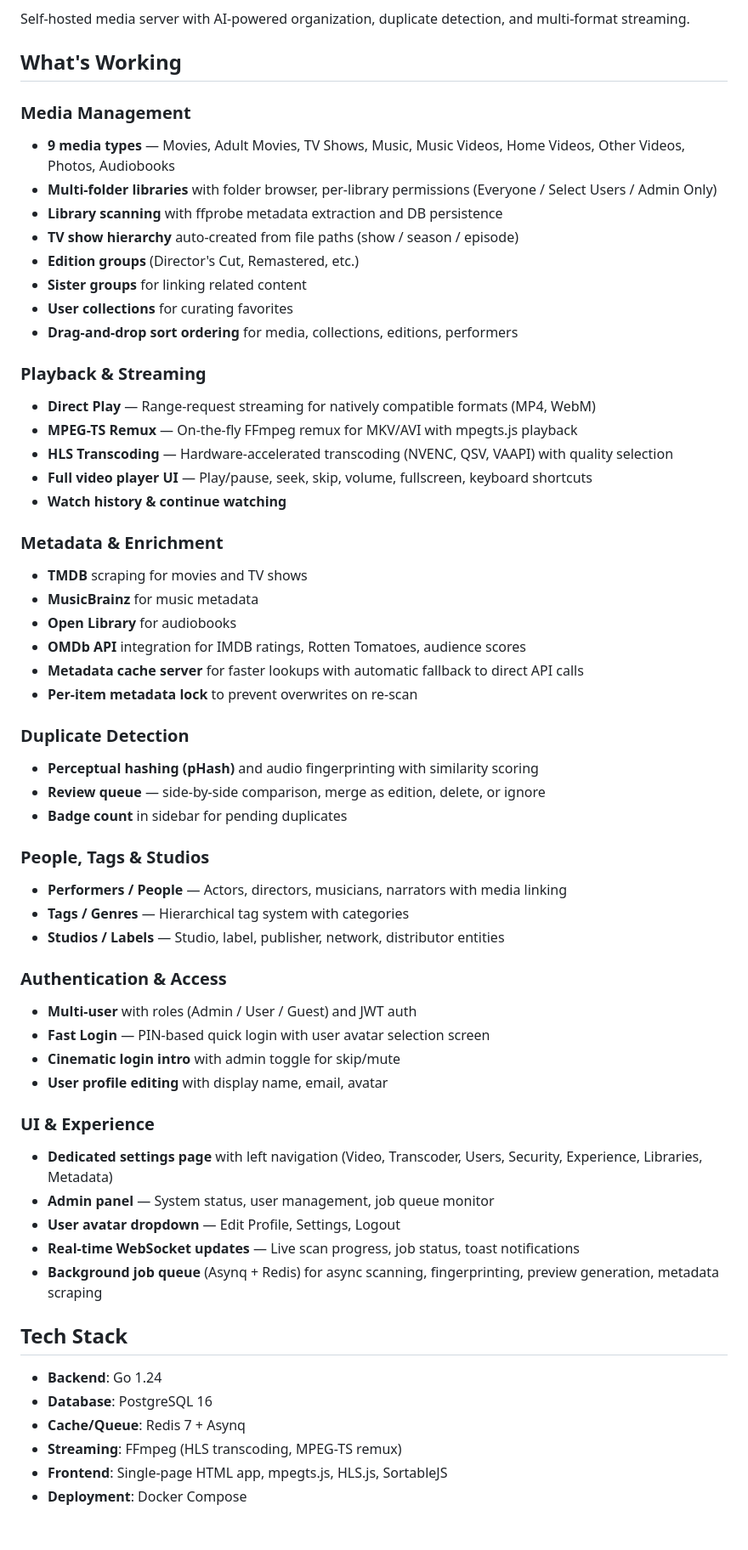
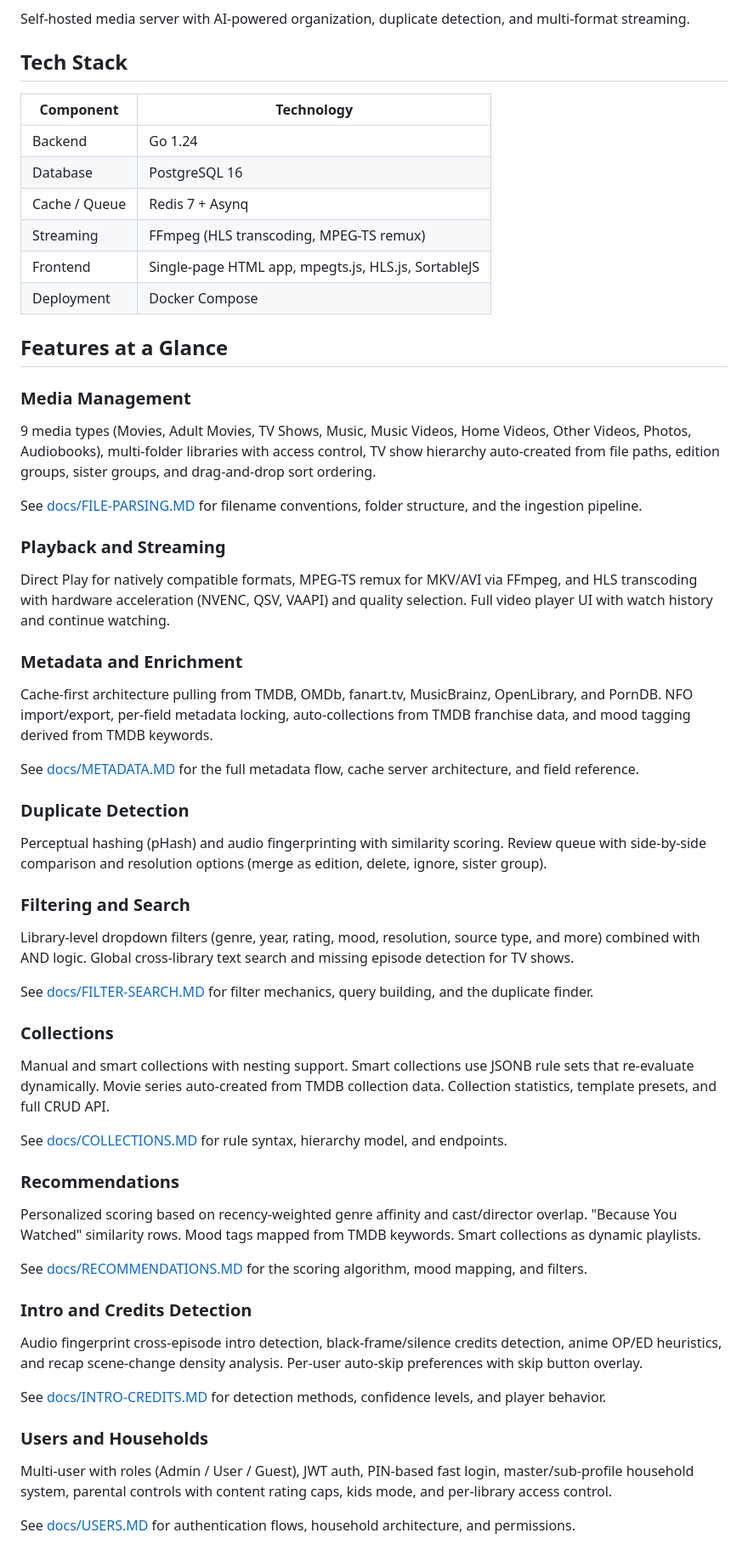
Before and after one commit to JustinTDCT/CineVault, a Markdown page: README.md, the part around one of its changes. Shown at 85% size. GitHub-like rendering.

Commit message:
docs: rewrite README as summary with references to docs/
Co-authored-by: Cursor <cursoragent@cursor.com>

```diff
--- a/README.md
+++ b/README.md
@@ -4,61 +4,57 @@
 
 Self-hosted media server with AI-powered organization, duplicate detection, and multi-format streaming.
 
-## What's Working
+## Tech Stack
+
+| Component | Technology |
+|-----------|------------|
+| Backend | Go 1.24 |
+| Database | PostgreSQL 16 |
+| Cache / Queue | Redis 7 + Asynq |
+| Streaming | FFmpeg (HLS transcoding, MPEG-TS remux) |
+| Frontend | Single-page HTML app, mpegts.js, HLS.js, SortableJS |
+| Deployment | Docker Compose |
+
+## Features at a Glance
 
 ### Media Management
-- **9 media types** — Movies, Adult Movies, TV Shows, Music, Music Videos, Home Videos, Other Videos, Photos, Audiobooks
-- **Multi-folder libraries** with folder browser, per-library permissions (Everyone / Select Users / Admin Only)
-- **Library scanning** with ffprobe metadata extraction and DB persistence
-- **TV show hierarchy** auto-created from file paths (show / season / episode)
-- **Edition groups** (Director's Cut, Remastered, etc.)
-- **Sister groups** for linking related content
-- **User collections** for curating favorites
-- **Drag-and-drop sort ordering** for media, collections, editions, performers
+9 media types (Movies, Adult Movies, TV Shows, Music, Music Videos, Home Videos, Other Videos, Photos, Audiobooks), multi-folder libraries with access control, TV show hierarchy auto-created from file paths, edition groups, sister groups, and drag-and-drop sort ordering.
 
-### Playback & Streaming
-- **Direct Play** — Range-request streaming for natively compatible formats (MP4, WebM)
-- **MPEG-TS Remux** — On-the-fly FFmpeg remux for MKV/AVI with mpegts.js playback
-- **HLS Transcoding** — Hardware-accelerated transcoding (NVENC, QSV, VAAPI) with quality selection
-- **Full video player UI** — Play/pause, seek, skip, volume, fullscreen, keyboard shortcuts
-- **Watch history & continue watching**
+See [docs/FILE-PARSING.MD](docs/FILE-PARSING.MD) for filename conventions, folder structure, and the ingestion pipeline.
 
-### Metadata & Enrichment
-- **TMDB** scraping for movies and TV shows
-- **MusicBrainz** for music metadata
-- **Open Library** for audiobooks
-- **OMDb API** integration for IMDB ratings, Rotten Tomatoes, audience scores
-- **Metadata cache server** for faster lookups with automatic fallback to direct API calls
-- **Per-item metadata lock** to prevent overwrites on re-scan
+### Playback and Streaming
+Direct Play for natively compatible formats, MPEG-TS remux for MKV/AVI via FFmpeg, and HLS transcoding with hardware acceleration (NVENC, QSV, VAAPI) and quality selection. Full video player UI with watch history and continue watching.
+
+### Metadata and Enrichment
+Cache-first architecture pulling from TMDB, OMDb, fanart.tv, MusicBrainz, OpenLibrary, and PornDB. NFO import/export, per-field metadata locking, auto-collections from TMDB franchise data, and mood tagging derived from TMDB keywords.
+
+See [docs/METADATA.MD](docs/METADATA.MD) for the full metadata flow, cache server architecture, and field reference.
 
 ### Duplicate Detection
-- **Perceptual hashing (pHash)** and audio fingerprinting with similarity scoring
-- **Review queue** — side-by-side comparison, merge as edition, delete, or ignore
-- **Badge count** in sidebar for pending duplicates
+Perceptual hashing (pHash) and audio fingerprinting with similarity scoring. Review queue with side-by-side comparison and resolution options (merge as edition, delete, ignore, sister group).
 
-### People, Tags & Studios
-- **Performers / People** — Actors, directors, musicians, narrators with media linking
-- **Tags / Genres** — Hierarchical tag system with categories
-- **Studios / Labels** — Studio, label, publisher, network, distributor entities
+### Filtering and Search
+Library-level dropdown filters (genre, year, rating, mood, resolution, source type, and more) combined with AND logic. Global cross-library text search and missing episode detection for TV shows.
 
-### Authentication & Access
-- **Multi-user** with roles (Admin / User / Guest) and JWT auth
-- **Fast Login** — PIN-based quick login with user avatar selection screen
-- **Cinematic login intro** with admin toggle for skip/mute
-- **User profile editing** with display name, email, avatar
+See [docs/FILTER-SEARCH.MD](docs/FILTER-SEARCH.MD) for filter mechanics, query building, and the duplicate finder.
 
-### UI & Experience
-- **Dedicated settings page** with left navigation (Video, Transcoder, Users, Security, Experience, Libraries, Metadata)
-- **Admin panel** — System status, user management, job queue monitor
-- **User avatar dropdown** — Edit Profile, Settings, Logout
-- **Real-time WebSocket updates** — Live scan progress, job status, toast notifications
-- **Background job queue** (Asynq + Redis) for async scanning, fingerprinting, preview generation, metadata scraping
+### Collections
+Manual and smart collections with nesting support. Smart collections use JSONB rule sets that re-evaluate dynamically. Movie series auto-created from TMDB collection data. Collection statistics, template presets, and full CRUD API.
 
-## Tech Stack
+See [docs/COLLECTIONS.MD](docs/COLLECTIONS.MD) for rule syntax, hierarchy model, and endpoints.
 
-- **Backend**: Go 1.24
-- **Database**: PostgreSQL 16
-- **Cache/Queue**: Redis 7 + Asynq
-- **Streaming**: FFmpeg (HLS transcoding, MPEG-TS remux)
-- **Frontend**: Single-page HTML app, mpegts.js, HLS.js, SortableJS
-- **Deployment**: Docker Compose
+### Recommendations
+Personalized scoring based on recency-weighted genre affinity and cast/director overlap. "Because You Watched" similarity rows. Mood tags mapped from TMDB keywords. Smart collections as dynamic playlists.
+
+See [docs/RECOMMENDATIONS.MD](docs/RECOMMENDATIONS.MD) for the scoring algorithm, mood mapping, and filters.
+
+### Intro and Credits Detection
+Audio fingerprint cross-episode intro detection, black-frame/silence credits detection, anime OP/ED heuristics, and recap scene-change density analysis. Per-user auto-skip preferences with skip button overlay.
+
+See [docs/INTRO-CREDITS.MD](docs/INTRO-CREDITS.MD) for detection methods, confidence levels, and player behavior.
+
+### Users and Households
+Multi-user with roles (Admin / User / Guest), JWT auth, PIN-based fast login, master/sub-profile household system, parental controls with content rating caps, kids mode, and per-library access control.
+
+See [docs/USERS.MD](docs/USERS.MD) for authentication flows, household architecture, and permissions.
+
```
Also changed, not shown: other parts of README.md (+4 -78 lines).
